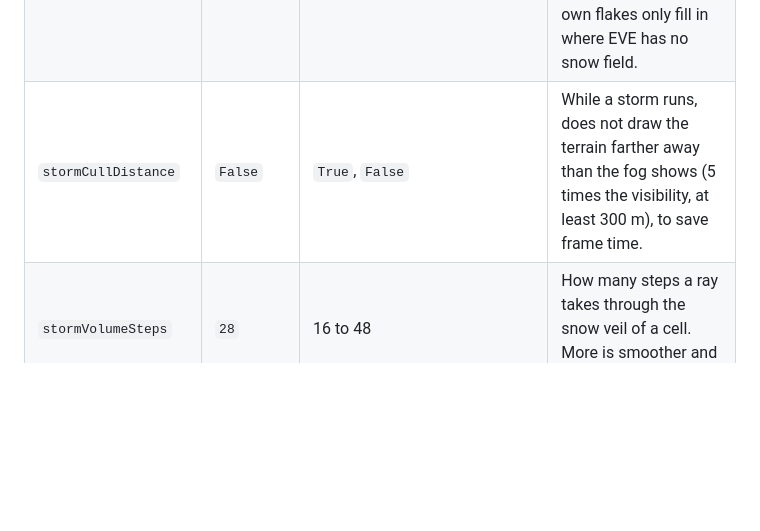
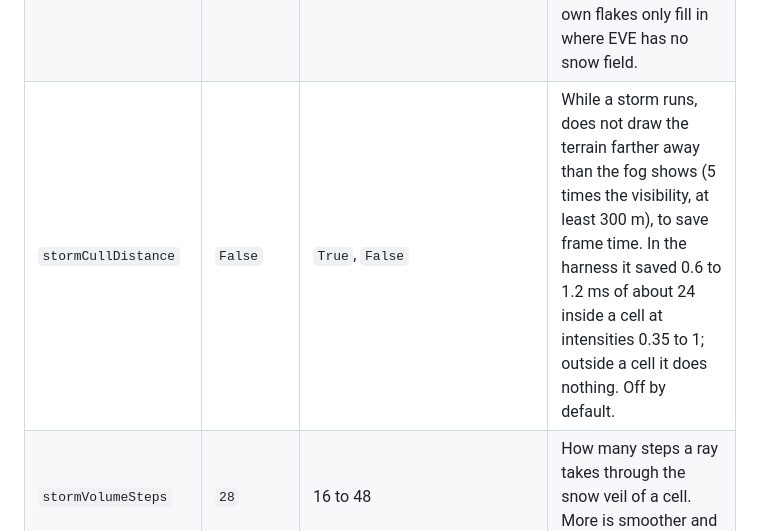
Before and after one commit to CaptainKeyboard/ReDefinition, a Markdown page: docs/player/seasons.md, the part around the change. Drawn GitHub-style; blank space fills up the shorter version.

```diff
--- a/docs/player/seasons.md
+++ b/docs/player/seasons.md
@@ -63,7 +63,7 @@ value that is not a number is ignored.
 | `stormVolume` | `True` | `True`, `False` | Draws the veil of falling snow under the cloud of a storm cell that you can see from afar. The cloud is EVE's. |
 | `stormClouds` | `Existing` | `Existing`, `Own` | Where the EVE cloud of a cell lives. `Existing` paints the cell into the coverage and cloud-type maps of the layers EVE already has on Kerbin, so the cell is part of EVE's weather, and into the picture of EVE's 2D layer from orbit. `Own` is a layer of its own that the mod's config adds. Where EVE's layers cannot carry the cell (a different EVE, other layers), the own layer is used and `KSP.log` says so. |
 | `stormOwnFlakes` | `False` | `True`, `False` | Draws the mod's own falling snow in a storm also where EVE's snow field is falling. By default the own flakes only fill in where EVE has no snow field. |
-| `stormCullDistance` | `False` | `True`, `False` | While a storm runs, does not draw the terrain farther away than the fog shows (5 times the visibility, at least 300 m), to save frame time. |
+| `stormCullDistance` | `False` | `True`, `False` | While a storm runs, does not draw the terrain farther away than the fog shows (5 times the visibility, at least 300 m), to save frame time. In the harness it saved 0.6 to 1.2 ms of about 24 inside a cell at intensities 0.35 to 1; outside a cell it does nothing. Off by default. |
 | `stormVolumeSteps` | `28` | 16 to 48 | How many steps a ray takes through the snow veil of a cell. More is smoother and costs more. |
 | `stormMaxCells` | `6` | 1 to 12 | How many cells are drawn at once, the nearest ones. |
 | `forceStormCell` | `off` | `off`, or `latitude,longitude,radiusKm` | A diagnostics setting for screenshots: one storm cell at that place at full strength, whatever the schedule, the season and the `storms` switch. Leave it at `off` to play. |
```
Also changed, not shown: CHANGELOG.md (+9 -0 lines).
